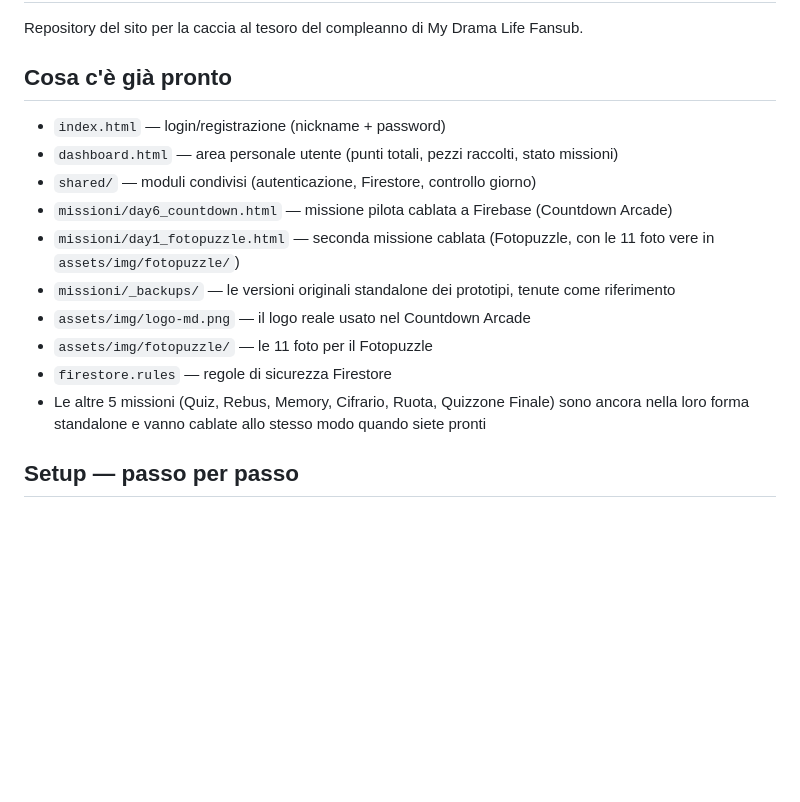
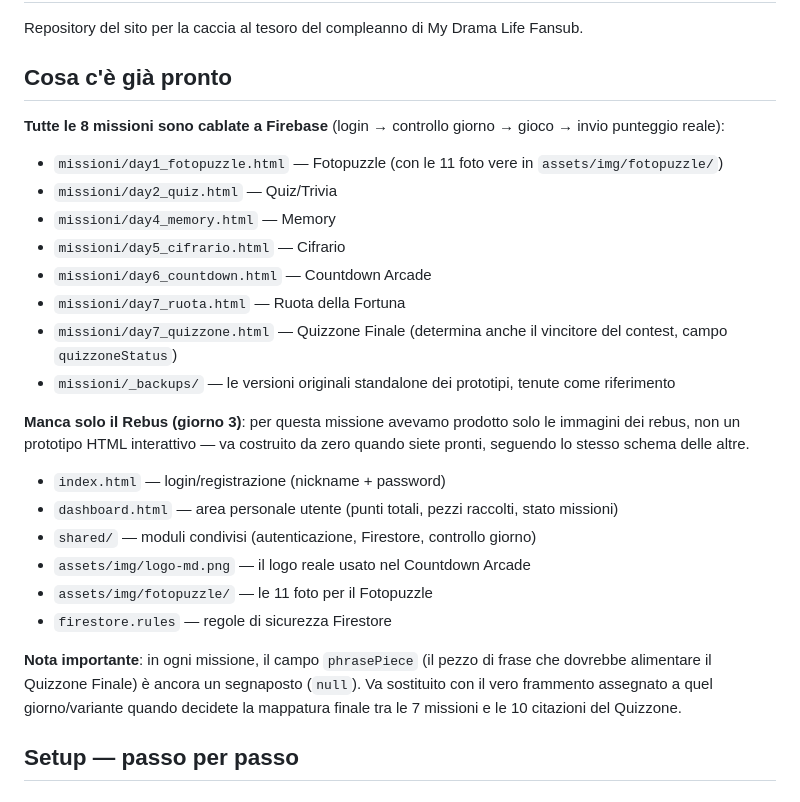
Before and after one commit to mydramasubita-boop/mdl-contest, a Markdown page: README.md, the part around the change. GitHub-like rendering; blank space fills up the shorter version.

```diff
--- a/README.md
+++ b/README.md
@@ -4,16 +4,27 @@ Repository del sito per la caccia al tesoro del compleanno di My Drama Life Fans
 
 ## Cosa c'è già pronto
 
+**Tutte le 8 missioni sono cablate a Firebase** (login → controllo giorno → gioco → invio punteggio reale):
+
+- `missioni/day1_fotopuzzle.html` — Fotopuzzle (con le 11 foto vere in `assets/img/fotopuzzle/`)
+- `missioni/day2_quiz.html` — Quiz/Trivia
+- `missioni/day4_memory.html` — Memory
+- `missioni/day5_cifrario.html` — Cifrario
+- `missioni/day6_countdown.html` — Countdown Arcade
+- `missioni/day7_ruota.html` — Ruota della Fortuna
+- `missioni/day7_quizzone.html` — Quizzone Finale (determina anche il vincitore del contest, campo `quizzoneStatus`)
+- `missioni/_backups/` — le versioni originali standalone dei prototipi, tenute come riferimento
+
+**Manca solo il Rebus (giorno 3)**: per questa missione avevamo prodotto solo le immagini dei rebus, non un prototipo HTML interattivo — va costruito da zero quando siete pronti, seguendo lo stesso schema delle altre.
+
 - `index.html` — login/registrazione (nickname + password)
 - `dashboard.html` — area personale utente (punti totali, pezzi raccolti, stato missioni)
 - `shared/` — moduli condivisi (autenticazione, Firestore, controllo giorno)
-- `missioni/day6_countdown.html` — missione pilota cablata a Firebase (Countdown Arcade)
-- `missioni/day1_fotopuzzle.html` — seconda missione cablata (Fotopuzzle, con le 11 foto vere in `assets/img/fotopuzzle/`)
-- `missioni/_backups/` — le versioni originali standalone dei prototipi, tenute come riferimento
 - `assets/img/logo-md.png` — il logo reale usato nel Countdown Arcade
 - `assets/img/fotopuzzle/` — le 11 foto per il Fotopuzzle
 - `firestore.rules` — regole di sicurezza Firestore
-- Le altre 5 missioni (Quiz, Rebus, Memory, Cifrario, Ruota, Quizzone Finale) sono ancora nella loro forma standalone e vanno cablate allo stesso modo quando siete pronti
+
+**Nota importante**: in ogni missione, il campo `phrasePiece` (il pezzo di frase che dovrebbe alimentare il Quizzone Finale) è ancora un segnaposto (`null`). Va sostituito con il vero frammento assegnato a quel giorno/variante quando decidete la mappatura finale tra le 7 missioni e le 10 citazioni del Quizzone.
 
 ## Setup — passo per passo
 
```
